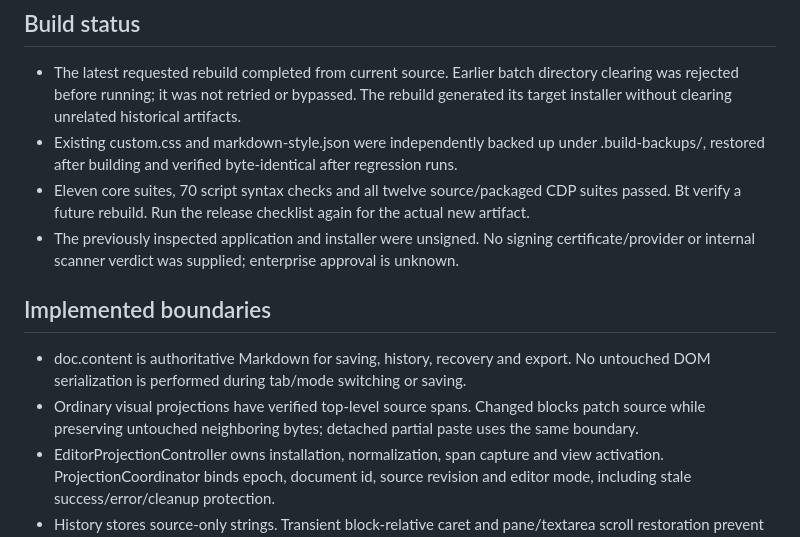
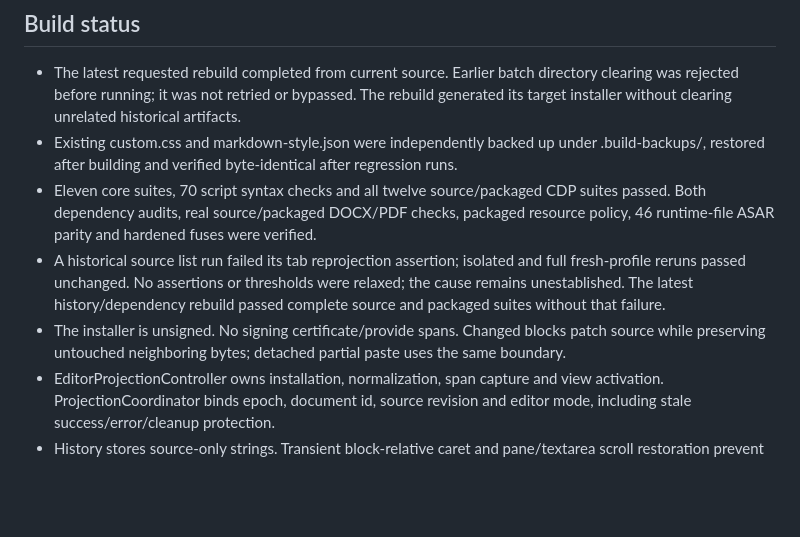
Before and after one commit to Harvey-Wang-922/Inkdown, a Markdown page: docs/PROJECT_STATE.md, the part around the change. Rendered like a GitHub page; blank space fills up the shorter version.

Commit message:
docs: record verified behavior and remaining limitations: docs/PROJECT_STATE.md (part 5)
Signed-off-by: “Harvey” <“harveyw0922@gmail.com”>

```diff
--- a/docs/PROJECT_STATE.md
+++ b/docs/PROJECT_STATE.md
@@ -8,13 +8,9 @@ This document records development state and limitations, not application version
 
 - The latest requested rebuild completed from current source. Earlier batch directory clearing was rejected before running; it was not retried or bypassed. The rebuild generated its target installer without clearing unrelated historical artifacts.
 - Existing custom.css and markdown-style.json were independently backed up under .build-backups/, restored after building and verified byte-identical after regression runs.
-- Eleven core suites, 70 script syntax checks and all twelve source/packaged CDP suites passed. Bt verify a future rebuild. Run the release checklist again for the actual new artifact.
-- The previously inspected application and installer were unsigned. No signing certificate/provider or internal scanner verdict was supplied; enterprise approval is unknown.
-
-## Implemented boundaries
-
-- doc.content is authoritative Markdown for saving, history, recovery and export. No untouched DOM serialization is performed during tab/mode switching or saving.
-- Ordinary visual projections have verified top-level source spans. Changed blocks patch source while preserving untouched neighboring bytes; detached partial paste uses the same boundary.
+- Eleven core suites, 70 script syntax checks and all twelve source/packaged CDP suites passed. Both dependency audits, real source/packaged DOCX/PDF checks, packaged resource policy, 46 runtime-file ASAR parity and hardened fuses were verified.
+- A historical source list run failed its tab reprojection assertion; isolated and full fresh-profile reruns passed unchanged. No assertions or thresholds were relaxed; the cause remains unestablished. The latest history/dependency rebuild passed complete source and packaged suites without that failure.
+- The installer is unsigned. No signing certificate/provide spans. Changed blocks patch source while preserving untouched neighboring bytes; detached partial paste uses the same boundary.
 - EditorProjectionController owns installation, normalization, span capture and view activation. ProjectionCoordinator binds epoch, document id, source revision and editor mode, including stale success/error/cleanup protection.
 - History stores source-only strings. Transient block-relative caret and pane/textarea scroll restoration prevent unconditional document-end placement during undo/redo.
 - Source editing, list/table semantics, normal opening, manual save serialization and bounded session restoration have dedicated models/coordinators.
```
